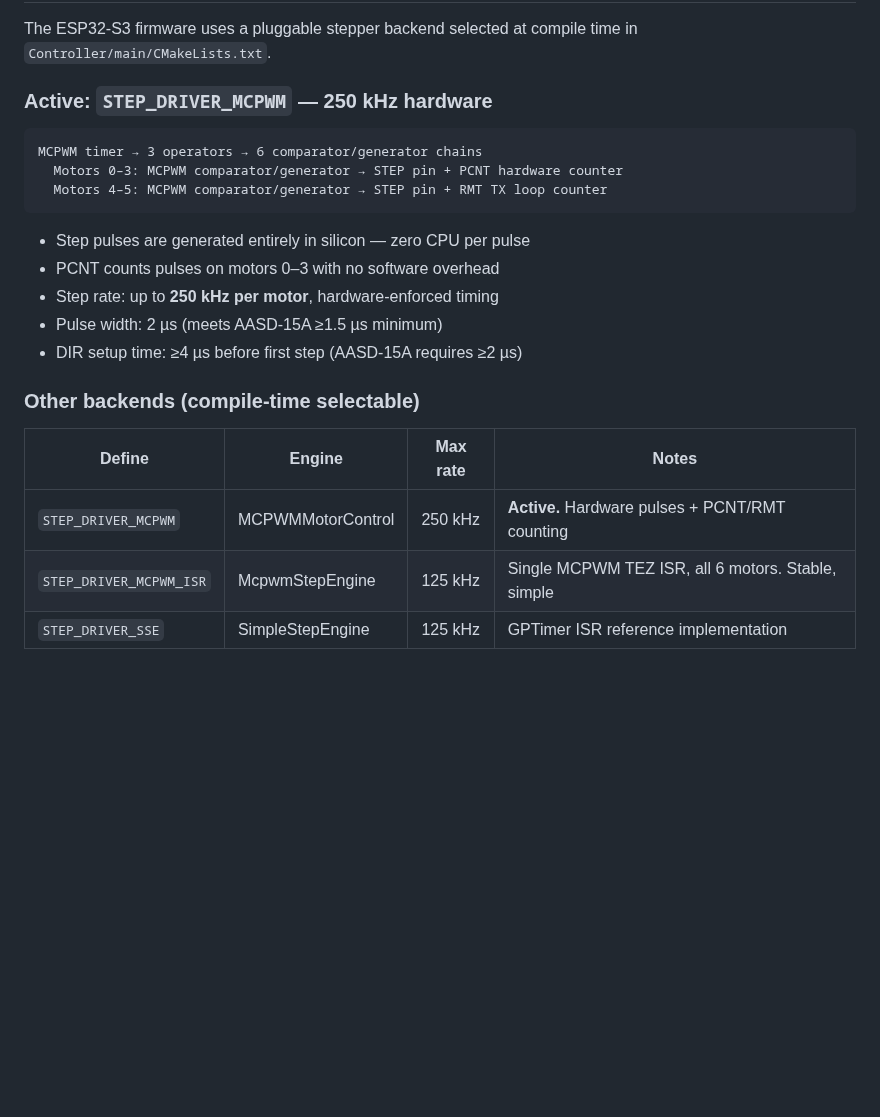
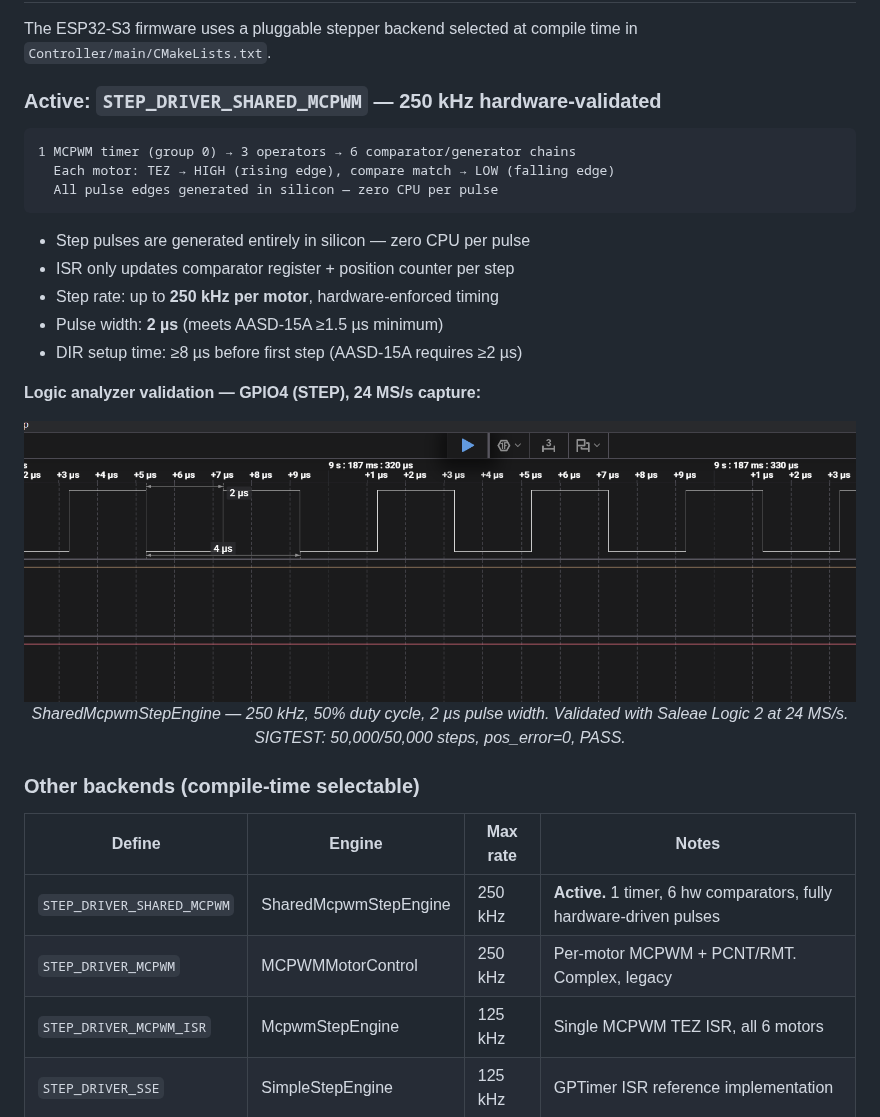
Before and after one commit to knaufinator/6DOF-Rotary-Stewart-Motion-Simulator, a Markdown page: README.md, the part around the change. Rendered like a GitHub page; pictures changed too: documentation/images/smse_250khz_logic_analyzer.png (added); blank space fills up the shorter version.

Commit message:
docs: add logic analyzer validation image and update README for SMSE backend

````diff
--- a/README.md
+++ b/README.md
@@ -58,26 +58,34 @@ Everything runs in a single native executable — no browser, no server, no Pyth
 
 The ESP32-S3 firmware uses a pluggable stepper backend selected at compile time in `Controller/main/CMakeLists.txt`.
 
-### Active: `STEP_DRIVER_MCPWM` — 250 kHz hardware
+### Active: `STEP_DRIVER_SHARED_MCPWM` — 250 kHz hardware-validated
 
 ```
-MCPWM timer → 3 operators → 6 comparator/generator chains
-  Motors 0–3: MCPWM comparator/generator → STEP pin + PCNT hardware counter
-  Motors 4–5: MCPWM comparator/generator → STEP pin + RMT TX loop counter
+1 MCPWM timer (group 0) → 3 operators → 6 comparator/generator chains
+  Each motor: TEZ → HIGH (rising edge), compare match → LOW (falling edge)
+  All pulse edges generated in silicon — zero CPU per pulse
 ```
 
 - Step pulses are generated entirely in silicon — zero CPU per pulse
-- PCNT counts pulses on motors 0–3 with no software overhead
+- ISR only updates comparator register + position counter per step
 - Step rate: up to **250 kHz per motor**, hardware-enforced timing
-- Pulse width: 2 µs (meets AASD-15A ≥1.5 µs minimum)
-- DIR setup time: ≥4 µs before first step (AASD-15A requires ≥2 µs)
+- Pulse width: **2 µs** (meets AASD-15A ≥1.5 µs minimum)
+- DIR setup time: ≥8 µs before first step (AASD-15A requires ≥2 µs)
+
+**Logic analyzer validation — GPIO4 (STEP), 24 MS/s capture:**
+
+<div align="center">
+  <img src="documentation/images/smse_250khz_logic_analyzer.png" alt="250 kHz step pulses captured on logic analyzer" width="900"/>
+  <br><em>SharedMcpwmStepEngine — 250 kHz, 50% duty cycle, 2 µs pulse width. Validated with Saleae Logic 2 at 24 MS/s.<br>SIGTEST: 50,000/50,000 steps, pos_error=0, PASS.</em>
+</div>
 
 ### Other backends (compile-time selectable)
 
 | Define | Engine | Max rate | Notes |
 |--------|--------|----------|-------|
-| `STEP_DRIVER_MCPWM` | MCPWMMotorControl | 250 kHz | **Active.** Hardware pulses + PCNT/RMT counting |
-| `STEP_DRIVER_MCPWM_ISR` | McpwmStepEngine | 125 kHz | Single MCPWM TEZ ISR, all 6 motors. Stable, simple |
+| `STEP_DRIVER_SHARED_MCPWM` | SharedMcpwmStepEngine | 250 kHz | **Active.** 1 timer, 6 hw comparators, fully hardware-driven pulses |
+| `STEP_DRIVER_MCPWM` | MCPWMMotorControl | 250 kHz | Per-motor MCPWM + PCNT/RMT. Complex, legacy |
+| `STEP_DRIVER_MCPWM_ISR` | McpwmStepEngine | 125 kHz | Single MCPWM TEZ ISR, all 6 motors |
 | `STEP_DRIVER_SSE` | SimpleStepEngine | 125 kHz | GPTimer ISR reference implementation |
 
 ## Repository Layout
````
